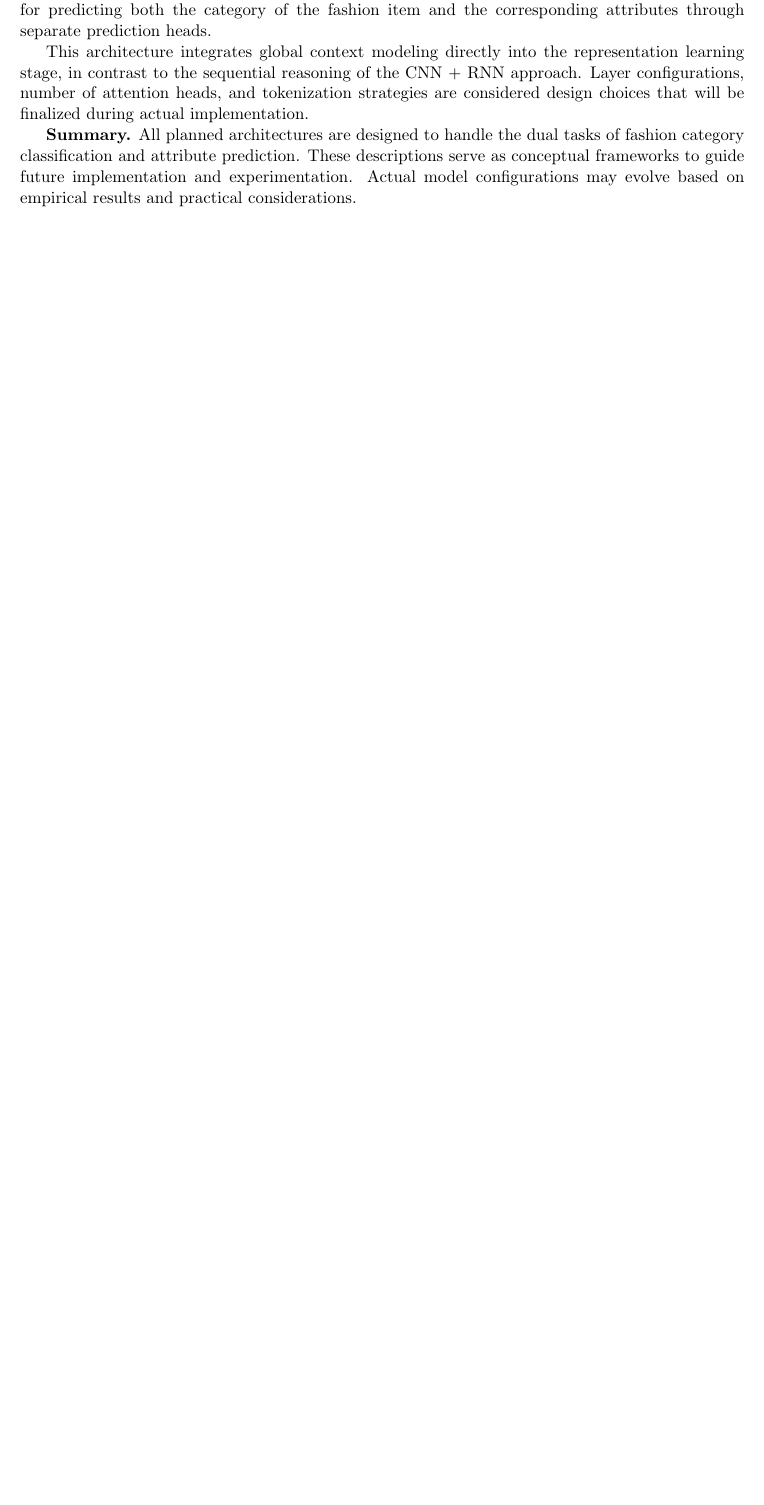
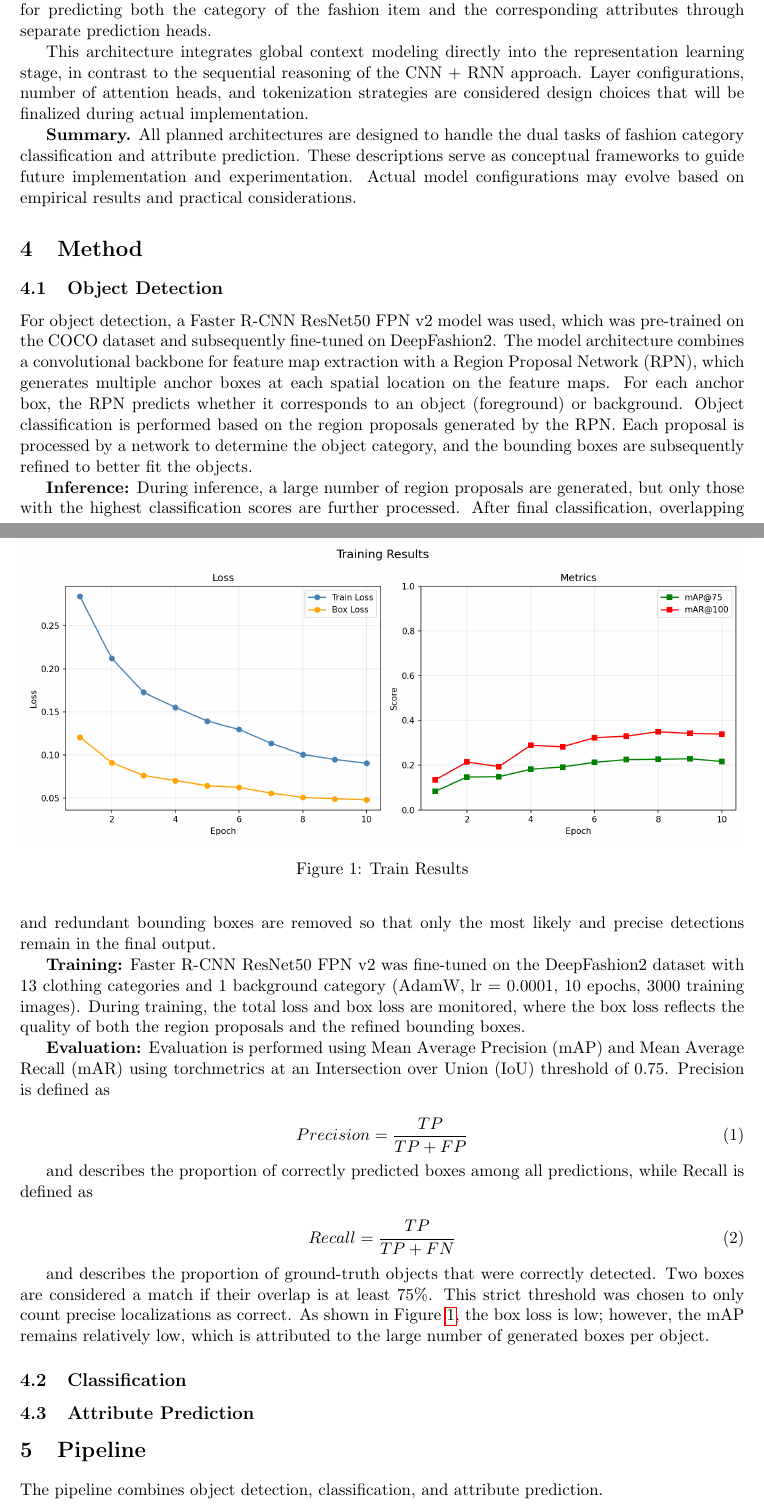
Before and after one commit to isabusta/dl-project-digital-wardrobe, a LaTeX document (Report/paper_draft.tex): part of page 5 of 6 before the commit and two parts of pages 5 and 6 of 8 after it, the two joined at a grey line, cut so that both start at the same text, the shorter picture padded with empty space. Compiled offline with pdfLaTeX.

Commit message:
update report

```diff
--- a/Report/paper_draft.tex
+++ b/Report/paper_draft.tex
@@ -13,6 +13,7 @@
 \usepackage{caption}
 \usepackage[margin=2.5cm]{geometry}
 \usepackage[utf8]{inputenc}
+\usepackage{subcaption}
 
 \title{Digital Wardrobe \& Outfit Recommendation}
 
@@ -203,6 +204,46 @@ This architecture integrates global context modeling directly into the represent
 
 \textbf{Summary.} All planned architectures are designed to handle the dual tasks of fashion category classification and attribute prediction. These descriptions serve as conceptual frameworks to guide future implementation and experimentation. Actual model configurations may evolve based on empirical results and practical considerations.
 % Romano: motivate problem, formal description, evaluation criteria
+% Viola: Method 2.0
+\section{Method}
+\subsection{Object Detection}
+For object detection, a Faster R-CNN ResNet50 FPN v2 model was used, which was pre-trained on the COCO dataset and subsequently fine-tuned on DeepFashion2.
+The model architecture combines a convolutional backbone for feature map extraction with a Region Proposal Network (RPN), which generates multiple anchor boxes at each spatial location on the feature maps. For each anchor box, the RPN predicts whether it corresponds to an object (foreground) or background.
+Object classification is performed based on the region proposals generated by the RPN. Each proposal is processed by a network to determine the object category, and the bounding boxes are subsequently refined to better fit the objects.
 
+\textbf{Inference:}
+During inference, a large number of region proposals are generated, but only those with the highest classification scores are further processed. After final classification, overlapping and redundant bounding boxes are removed so that only the most likely and precise detections remain in the final output.
 
+\textbf{Training:}
+Faster R-CNN ResNet50 FPN v2 was fine-tuned on the DeepFashion2 dataset with 13 clothing categories and 1 background category (AdamW, lr = 0.0001, 10 epochs, 3000 training images). During training, the total loss and box loss are monitored, where the box loss reflects the quality of both the region proposals and the refined bounding boxes.
 
+\textbf{Evaluation:}
+Evaluation is performed using Mean Average Precision (mAP) and Mean Average Recall (mAR) using torchmetrics at an Intersection over Union (IoU) threshold of 0.75.
+Precision is defined as
+
+\begin{equation}
+    Precision = \dfrac{TP}{TP+FP}
+\end{equation}
+
+and describes the proportion of correctly predicted boxes among all predictions, while Recall is defined as
+
+\begin{equation}
+    Recall = \dfrac{TP}{TP+FN}
+\end{equation}
+
+and describes the proportion of ground-truth objects that were correctly detected.
+Two boxes are considered a match if their overlap is at least 75$\%$. This strict threshold was chosen to only count precise localizations as correct. As shown in Figure \ref{fig:train_res_obj_detection}, the box loss is low; however, the mAP remains relatively low, which is attributed to the large number of generated boxes per object.
+\begin{figure}[t!]
+    \centering
+    % first line
+        \includegraphics[width=\textwidth]{figures/train_res_obj_detection.png}
+
+    \caption{Train Results}
+\label{fig:train_res_obj_detection}
+\end{figure}
+
+\subsection{Classification}
+\subsection{Attribute Prediction}
+
+\section{Pipeline}
+The pipeline combines object detection, classification, and attribute prediction.
```
Also changed, not shown: Report/figures/186967_boxes_after.png (added), Report/figures/186967_boxes_before.png (added), Report/figures/train_res_obj_detection.png (added), Report/paper_draft.tex (41 more changed lines).
